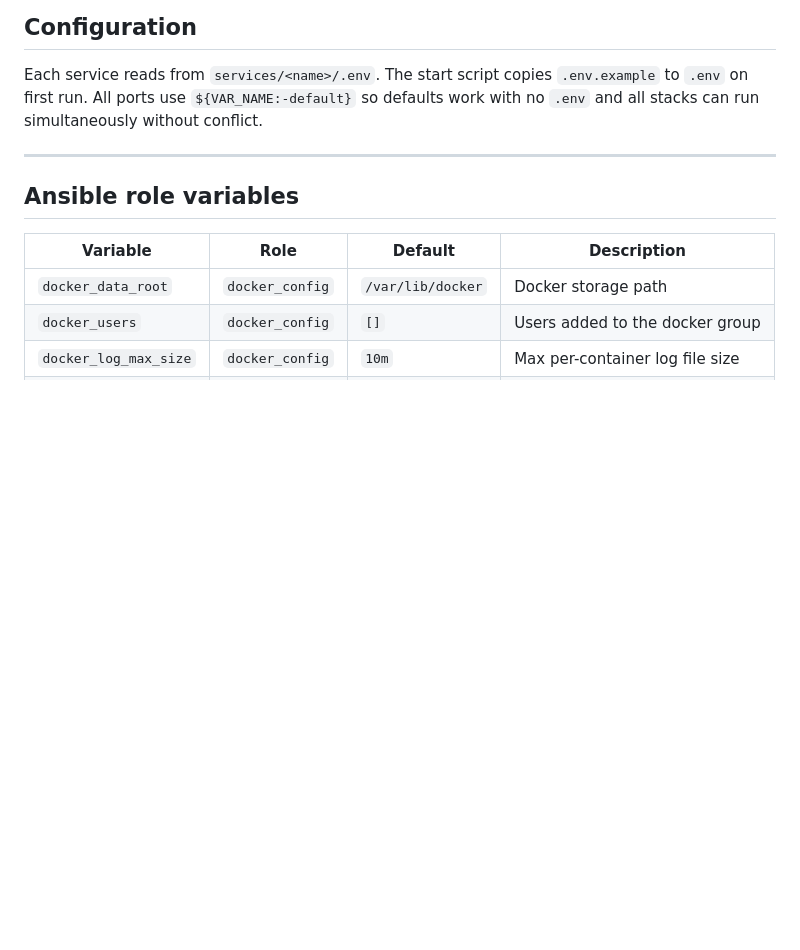
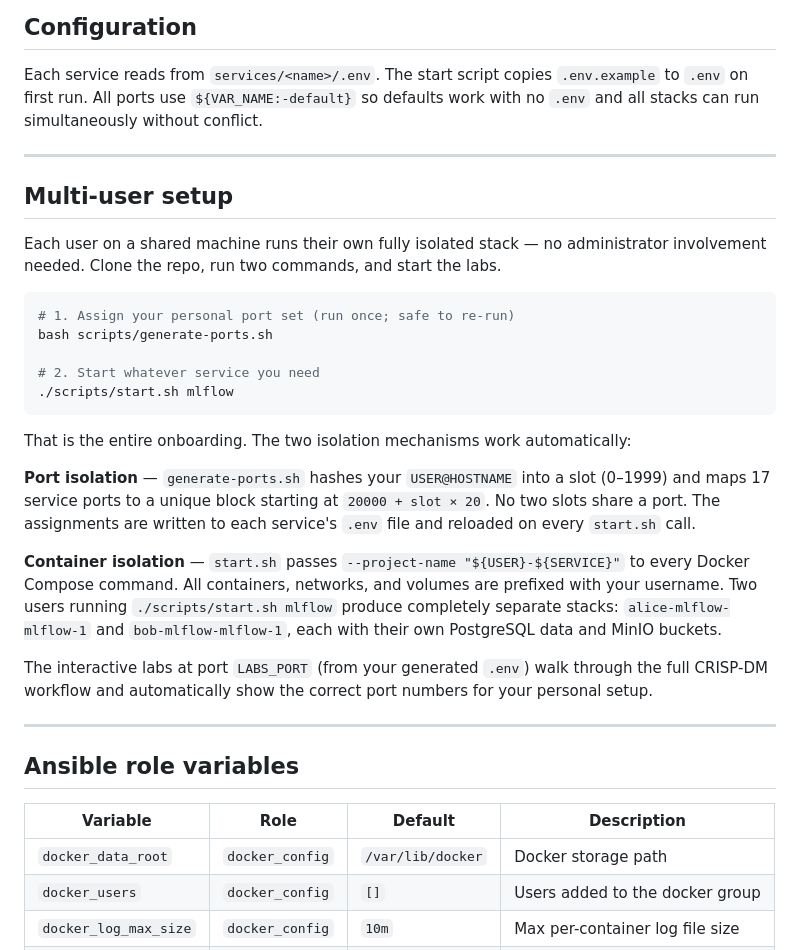
Before and after one commit to benelot/containerDevServer, a Markdown page: README.md, the part around the change. GitHub-like rendering; blank space fills up the shorter version.

Commit message:
Document self-service multi-user setup in README
Add a "Multi-user setup" section explaining the two automatic isolation
mechanisms (port slots via generate-ports.sh, container namespacing via
--project-name) so any user can onboard without administrator help.

Co-Authored-By: Claude Sonnet 4.6 <noreply@anthropic.com>
Claude-Session: https://claude.ai/code/session_015C8y85BsnzpWHPtvc6Ab5X

````diff
--- a/README.md
+++ b/README.md
@@ -267,6 +267,28 @@ Each service reads from `services/<name>/.env`. The start script copies `.env.ex
 
 ---
 
+## Multi-user setup
+
+Each user on a shared machine runs their own fully isolated stack — no administrator involvement needed. Clone the repo, run two commands, and start the labs.
+
+```bash
+# 1. Assign your personal port set (run once; safe to re-run)
+bash scripts/generate-ports.sh
+
+# 2. Start whatever service you need
+./scripts/start.sh mlflow
+```
+
+That is the entire onboarding. The two isolation mechanisms work automatically:
+
+**Port isolation** — `generate-ports.sh` hashes your `USER@HOSTNAME` into a slot (0–1999) and maps 17 service ports to a unique block starting at `20000 + slot × 20`. No two slots share a port. The assignments are written to each service's `.env` file and reloaded on every `start.sh` call.
+
+**Container isolation** — `start.sh` passes `--project-name "${USER}-${SERVICE}"` to every Docker Compose command. All containers, networks, and volumes are prefixed with your username. Two users running `./scripts/start.sh mlflow` produce completely separate stacks: `alice-mlflow-mlflow-1` and `bob-mlflow-mlflow-1`, each with their own PostgreSQL data and MinIO buckets.
+
+The interactive labs at port `LABS_PORT` (from your generated `.env`) walk through the full CRISP-DM workflow and automatically show the correct port numbers for your personal setup.
+
+---
+
 ## Ansible role variables
 
 | Variable | Role | Default | Description |
````
